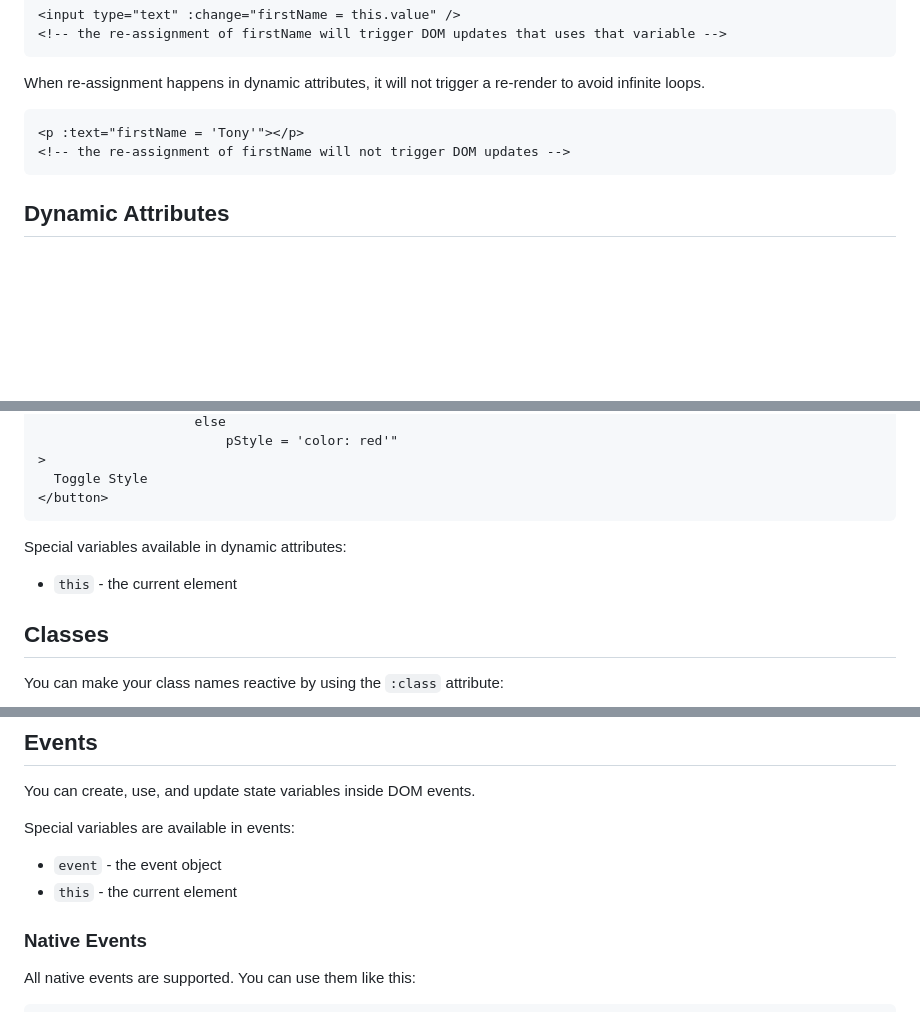
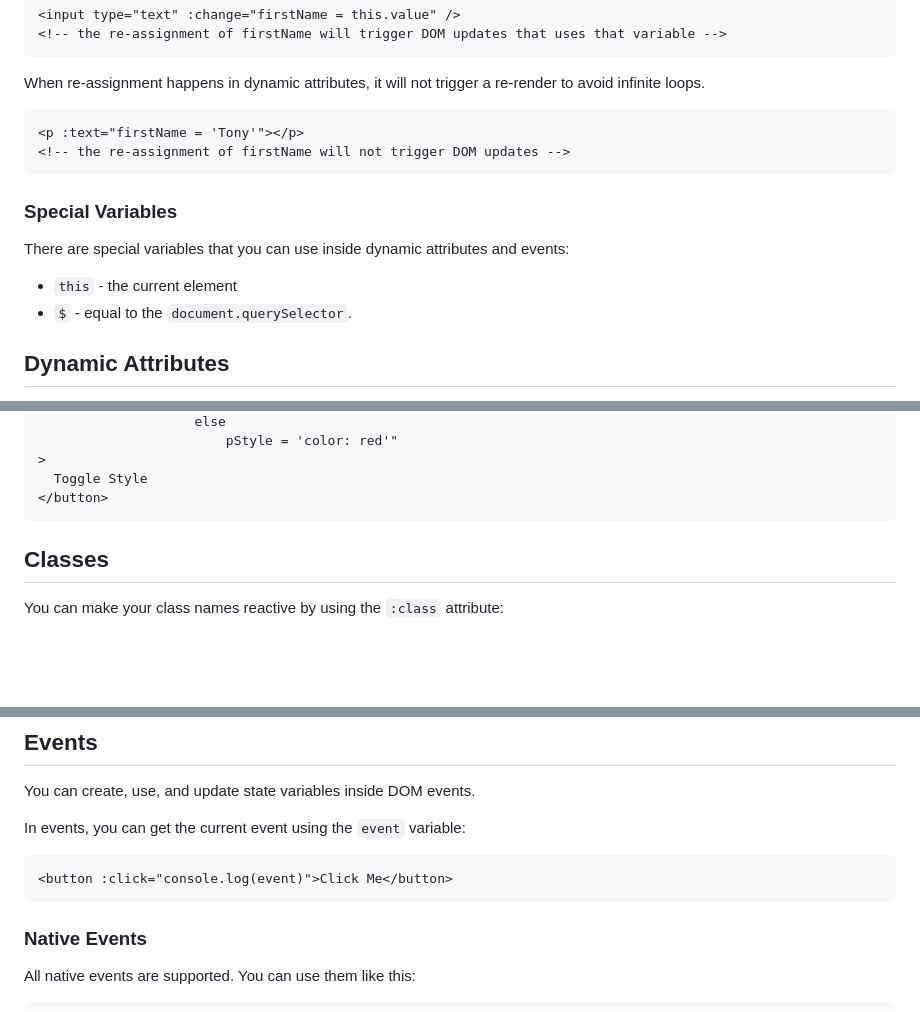
Before and after one commit to reallygoodsoftware/minijs, a Markdown page: README.md, 3 parts joined by grey strips. GitHub-like rendering; blank space fills up the shorter version.

Commit message:
docs: add info regarding special variables [skip ci]

````diff
--- a/README.md
+++ b/README.md
@@ -79,6 +79,13 @@ When re-assignment happens in dynamic attributes, it will not trigger a re-rende
 <!-- the re-assignment of firstName will not trigger DOM updates -->
 ```
 
+### Special Variables
+
+There are special variables that you can use inside dynamic attributes and events:
+
+- `this` - the current element
+- `$` - equal to the `document.querySelector`.
+
 ## Dynamic Attributes
 
 Besides `:value`, `:class`, and `:text`, you can also make **any** attribute dynamic by renaming it from `attribute` to `:attribute`. Values set to dynamic attributes are evaluated as JavaScript:
@@ -98,10 +105,6 @@ Besides `:value`, `:class`, and `:text`, you can also make **any** attribute dyn
   Toggle Style
 </button>
 ```
-
-Special variables available in dynamic attributes:
-
-- `this` - the current element
 
 ## Classes
 
@@ -160,10 +163,11 @@ To set multiple reactive classes, you can use the `:class` attribute:
 
 You can create, use, and update state variables inside DOM events.
 
-Special variables are available in events:
+In events, you can get the current event using the `event` variable:
 
-- `event` - the event object
-- `this` - the current element
+```html
+<button :click="console.log(event)">Click Me</button>
+```
 
 ### Native Events
 
````
